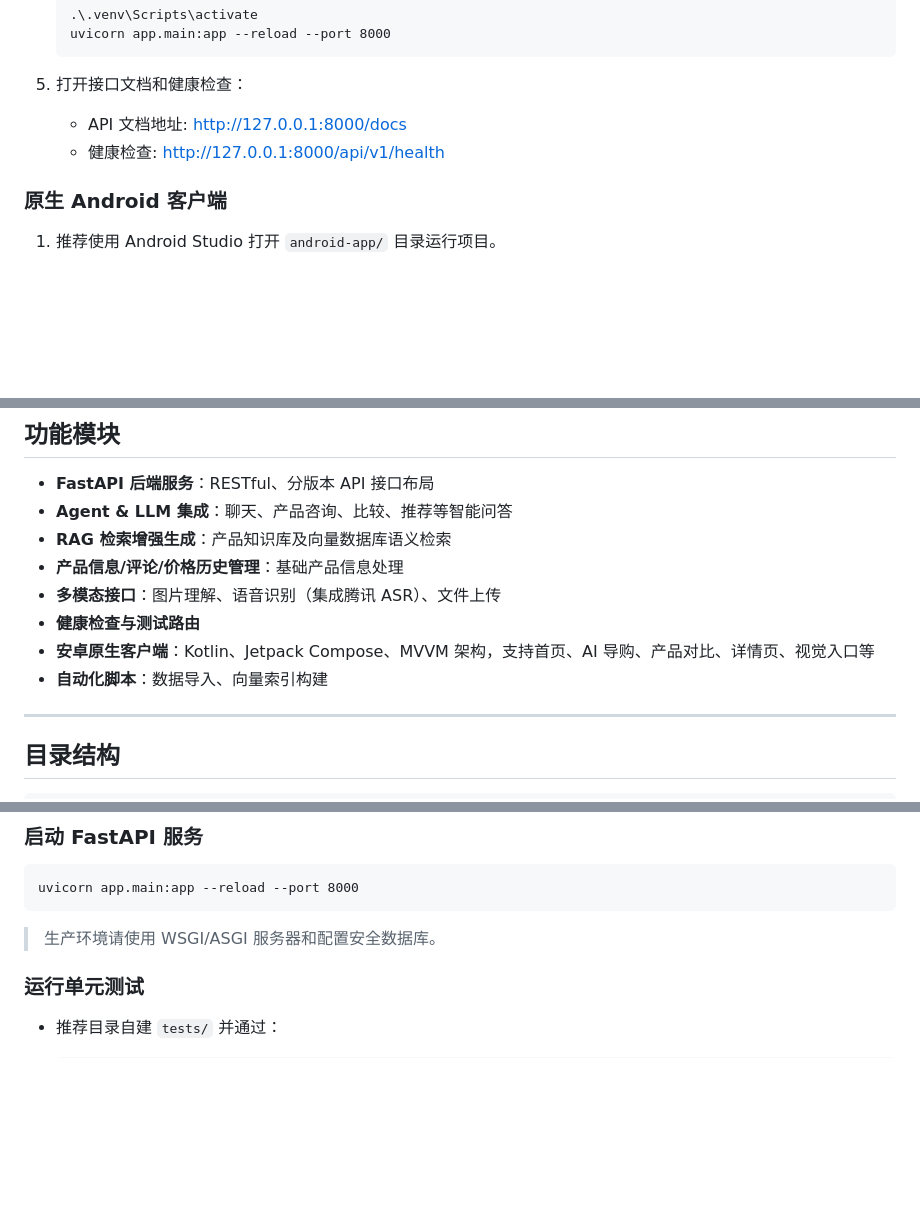
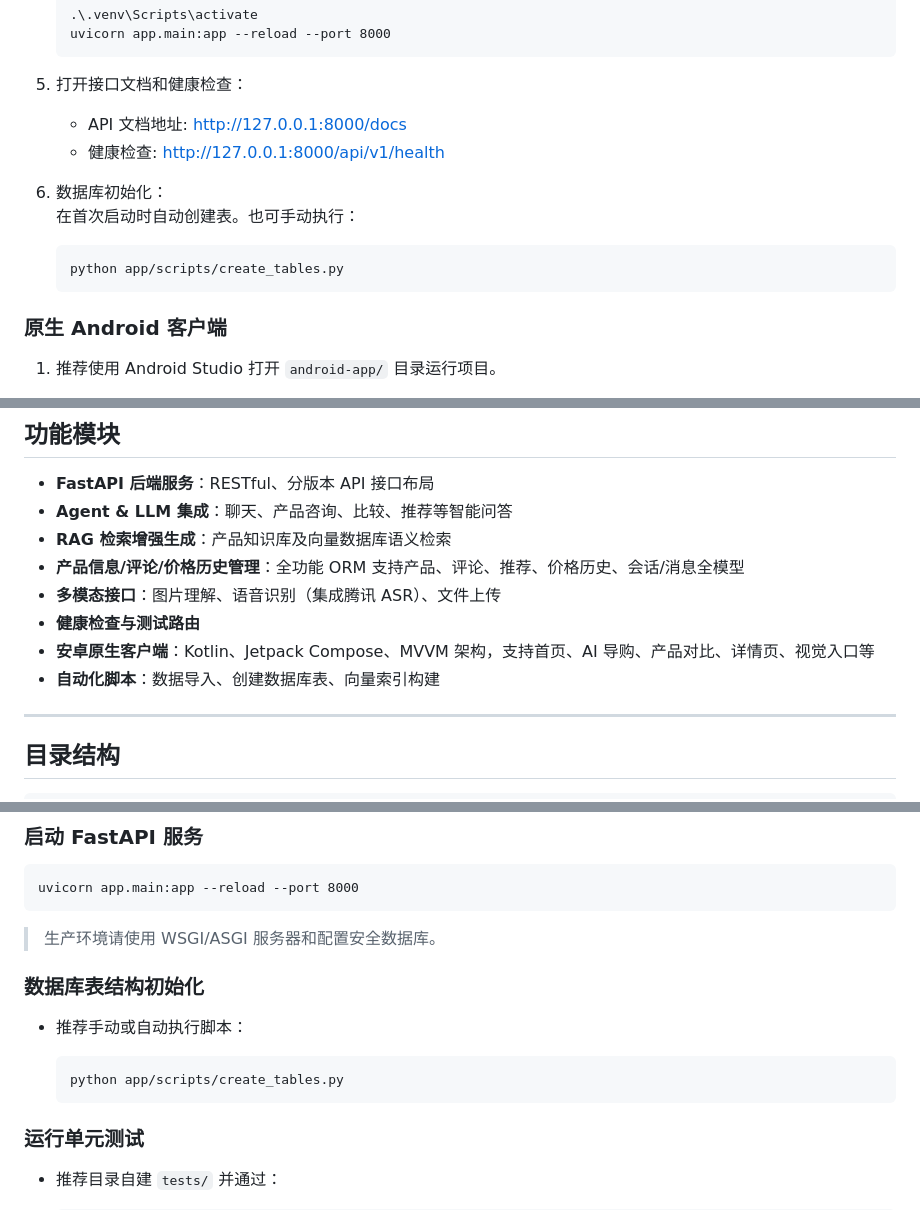
Before and after one commit to ldh949494/BuyWise, a Markdown page: README.md, 3 parts joined by grey strips. Drawn GitHub-style; blank space fills up the shorter version.

Commit message:
chore(ai): auto update README after validation

````diff
--- a/README.md
+++ b/README.md
@@ -27,6 +27,13 @@ ShopAgent 是一个基于 FastAPI 的多模态（文本、视觉、语音）电
    - API 文档地址: http://127.0.0.1:8000/docs
    - 健康检查: http://127.0.0.1:8000/api/v1/health
 
+6. 数据库初始化：
+   在首次启动时自动创建表。也可手动执行：
+
+   ```
+   python app/scripts/create_tables.py
+   ```
+
 ### 原生 Android 客户端
 
 1. 推荐使用 Android Studio 打开 `android-app/` 目录运行项目。
@@ -50,11 +57,11 @@ ShopAgent 是一个基于 FastAPI 的多模态（文本、视觉、语音）电
 - **FastAPI 后端服务**：RESTful、分版本 API 接口布局
 - **Agent & LLM 集成**：聊天、产品咨询、比较、推荐等智能问答
 - **RAG 检索增强生成**：产品知识库及向量数据库语义检索
-- **产品信息/评论/价格历史管理**：基础产品信息处理
+- **产品信息/评论/价格历史管理**：全功能 ORM 支持产品、评论、推荐、价格历史、会话/消息全模型
 - **多模态接口**：图片理解、语音识别（集成腾讯 ASR）、文件上传
 - **健康检查与测试路由**
 - **安卓原生客户端**：Kotlin、Jetpack Compose、MVVM 架构，支持首页、AI 导购、产品对比、详情页、视觉入口等
-- **自动化脚本**：数据导入、向量索引构建
+- **自动化脚本**：数据导入、创建数据库表、向量索引构建
 
 ---
 
@@ -121,6 +129,14 @@ uvicorn app.main:app --reload --port 8000
 ```
 
 > 生产环境请使用 WSGI/ASGI 服务器和配置安全数据库。
+
+### 数据库表结构初始化
+
+- 推荐手动或自动执行脚本：
+
+  ```
+  python app/scripts/create_tables.py
+  ```
 
 ### 运行单元测试
 
````
Also changed, not shown: other parts of README.md (+2 -1 lines).
